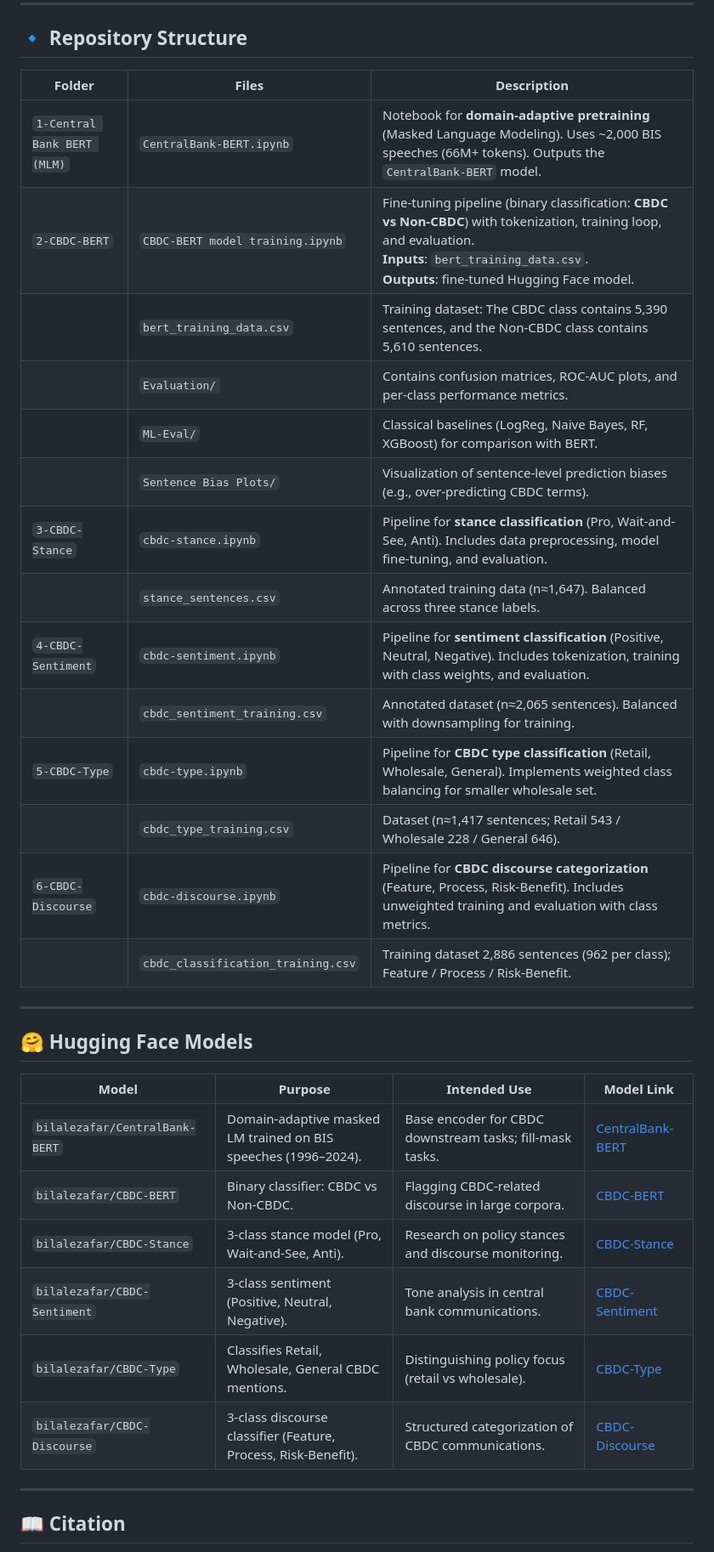
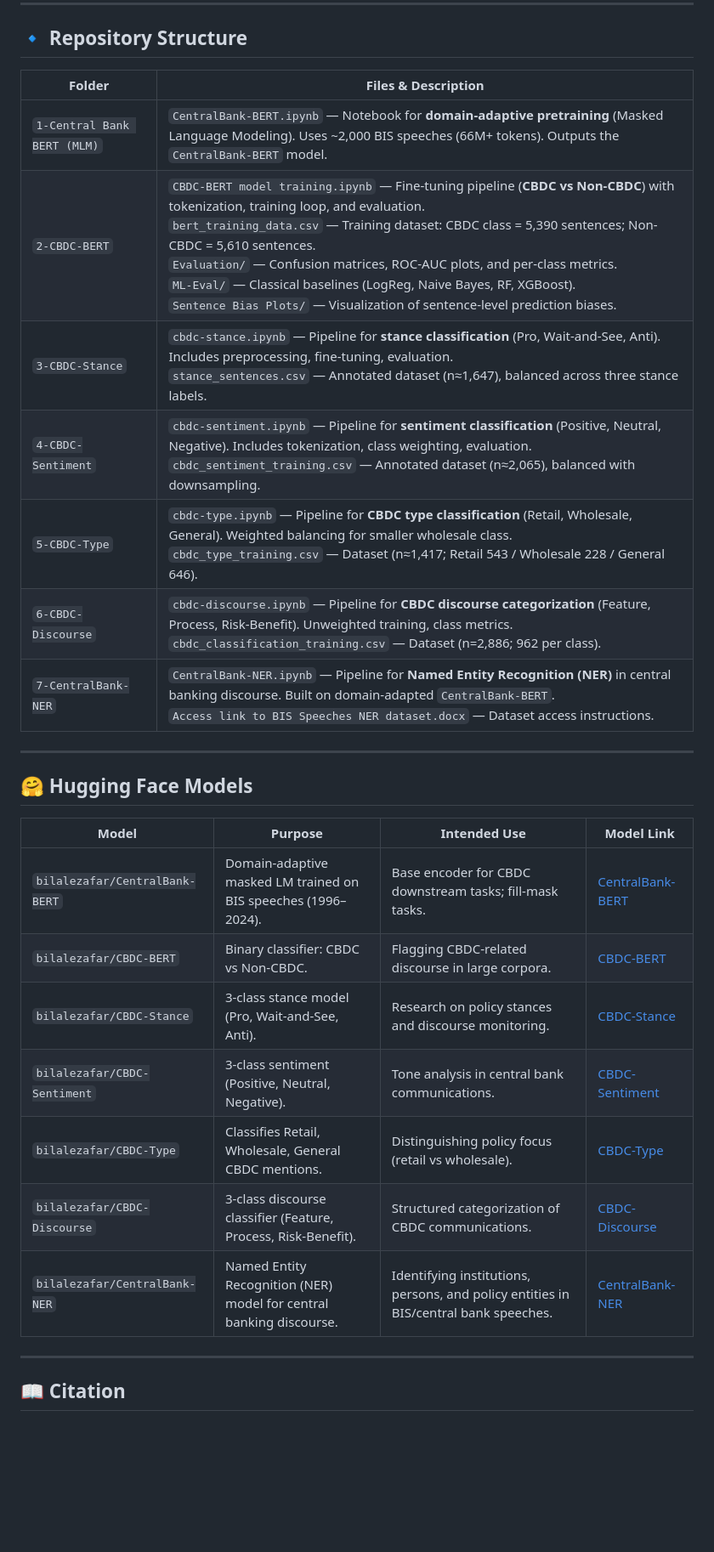
Before and after one commit to bilalezafar/CentralBank-BERT, a Markdown page: README.md, the part around the change. Shown: that part at 85% size. GitHub-like rendering; blank space fills up the shorter version.

```diff
--- a/README.md
+++ b/README.md
@@ -14,35 +14,29 @@ The goal is to provide a reproducible and extensible resource for **policy resea
 
 ## 🔹 Repository Structure
 
-| **Folder**                  | **Files**                          | **Description**                                                                                                                                                                                                  |
-| --------------------------- | ---------------------------------- | ---------------------------------------------------------------------------------------------------------------------------------------------------------------------------------------------------------------- |
-| `1-Central Bank BERT (MLM)` | `CentralBank-BERT.ipynb`           | Notebook for **domain-adaptive pretraining** (Masked Language Modeling). Uses \~2,000 BIS speeches (66M+ tokens). Outputs the `CentralBank-BERT` model.                                                          |
-| `2-CBDC-BERT`               | `CBDC-BERT model training.ipynb`   | Fine-tuning pipeline (binary classification: **CBDC vs Non-CBDC**) with tokenization, training loop, and evaluation. <br> **Inputs**: `bert_training_data.csv`. <br> **Outputs**: fine-tuned Hugging Face model. |
-|                             | `bert_training_data.csv`           | Training dataset: The CBDC class contains 5,390 sentences, and the Non-CBDC class contains 5,610 sentences.                                                                                                               |
-|                             | `Evaluation/`                      | Contains confusion matrices, ROC-AUC plots, and per-class performance metrics.                                                                                                                                   |
-|                             | `ML-Eval/`                         | Classical baselines (LogReg, Naive Bayes, RF, XGBoost) for comparison with BERT.                                                                                                                                 |
-|                             | `Sentence Bias Plots/`             | Visualization of sentence-level prediction biases (e.g., over-predicting CBDC terms).                                                                                                                            |
-| `3-CBDC-Stance`             | `cbdc-stance.ipynb`                | Pipeline for **stance classification** (Pro, Wait-and-See, Anti). Includes data preprocessing, model fine-tuning, and evaluation.                                                                                |
-|                             | `stance_sentences.csv`             | Annotated training data (n≈1,647). Balanced across three stance labels.                                                                                                                                          |
-| `4-CBDC-Sentiment`          | `cbdc-sentiment.ipynb`             | Pipeline for **sentiment classification** (Positive, Neutral, Negative). Includes tokenization, training with class weights, and evaluation.                                                                     |
-|                             | `cbdc_sentiment_training.csv`      | Annotated dataset (n≈2,065 sentences). Balanced with downsampling for training.                                                                                                                                  |
-| `5-CBDC-Type`               | `cbdc-type.ipynb`                  | Pipeline for **CBDC type classification** (Retail, Wholesale, General). Implements weighted class balancing for smaller wholesale set.                                                                           |
-|                             | `cbdc_type_training.csv`           | Dataset (n≈1,417 sentences; Retail 543 / Wholesale 228 / General 646).                                                                                                                                           |
-| `6-CBDC-Discourse`          | `cbdc-discourse.ipynb`             | Pipeline for **CBDC discourse categorization** (Feature, Process, Risk-Benefit). Includes unweighted training and evaluation with class metrics.                                                                 |
-|                             | `cbdc_classification_training.csv` | Training dataset 2,886 sentences (962 per class); Feature / Process / Risk-Benefit.                                                                                                                    |
+| **Folder**                  | **Files & Description**                                                                                                                                                                                                                                                                                                                                                                                                                                                                |
+| --------------------------- | -------------------------------------------------------------------------------------------------------------------------------------------------------------------------------------------------------------------------------------------------------------------------------------------------------------------------------------------------------------------------------------------------------------------------------------------------------------------------------------- |
+| `1-Central Bank BERT (MLM)` | `CentralBank-BERT.ipynb` — Notebook for **domain-adaptive pretraining** (Masked Language Modeling). Uses \~2,000 BIS speeches (66M+ tokens). Outputs the `CentralBank-BERT` model.                                                                                                                                                                                                                                                                                                     |
+| `2-CBDC-BERT`               | `CBDC-BERT model training.ipynb` — Fine-tuning pipeline (**CBDC vs Non-CBDC**) with tokenization, training loop, and evaluation. <br> `bert_training_data.csv` — Training dataset: CBDC class = 5,390 sentences; Non-CBDC = 5,610 sentences. <br> `Evaluation/` — Confusion matrices, ROC-AUC plots, and per-class metrics. <br> `ML-Eval/` — Classical baselines (LogReg, Naive Bayes, RF, XGBoost). <br> `Sentence Bias Plots/` — Visualization of sentence-level prediction biases. |
+| `3-CBDC-Stance`             | `cbdc-stance.ipynb` — Pipeline for **stance classification** (Pro, Wait-and-See, Anti). Includes preprocessing, fine-tuning, evaluation. <br> `stance_sentences.csv` — Annotated dataset (n≈1,647), balanced across three stance labels.                                                                                                                                                                                                                                               |
+| `4-CBDC-Sentiment`          | `cbdc-sentiment.ipynb` — Pipeline for **sentiment classification** (Positive, Neutral, Negative). Includes tokenization, class weighting, evaluation. <br> `cbdc_sentiment_training.csv` — Annotated dataset (n≈2,065), balanced with downsampling.                                                                                                                                                                                                                                    |
+| `5-CBDC-Type`               | `cbdc-type.ipynb` — Pipeline for **CBDC type classification** (Retail, Wholesale, General). Weighted balancing for smaller wholesale class. <br> `cbdc_type_training.csv` — Dataset (n≈1,417; Retail 543 / Wholesale 228 / General 646).                                                                                                                                                                                                                                               |
+| `6-CBDC-Discourse`          | `cbdc-discourse.ipynb` — Pipeline for **CBDC discourse categorization** (Feature, Process, Risk-Benefit). Unweighted training, class metrics. <br> `cbdc_classification_training.csv` — Dataset (n=2,886; 962 per class).                                                                                                                                                                                                                                                              |
+| `7-CentralBank-NER`         | `CentralBank-NER.ipynb` — Pipeline for **Named Entity Recognition (NER)** in central banking discourse. Built on domain-adapted `CentralBank-BERT`. <br> `Access link to BIS Speeches NER dataset.docx` — Dataset access instructions.                                                                                                                                                                                                                                                 |
 
 ---
-
 ## 🤗 Hugging Face Models
 
-| **Model**                      | **Purpose**                                      | **Intended Use**                                         | **Model Link**                                                          |
-| ------------------------------ | -------------------------------------------------------------- | -------------------------------------------------------- | ----------------------------------------------------------------------- |
-| `bilalezafar/CentralBank-BERT` | Domain-adaptive masked LM trained on BIS speeches (1996–2024). | Base encoder for CBDC downstream tasks; fill-mask tasks. | [CentralBank-BERT](https://huggingface.co/bilalzafar/CentralBank-BERT) |
-| `bilalezafar/CBDC-BERT`        | Binary classifier: CBDC vs Non-CBDC.                           | Flagging CBDC-related discourse in large corpora.        | [CBDC-BERT](https://huggingface.co/bilalzafar/CBDC-BERT)               |
-| `bilalezafar/CBDC-Stance`      | 3-class stance model (Pro, Wait-and-See, Anti).                | Research on policy stances and discourse monitoring.     | [CBDC-Stance](https://huggingface.co/bilalzafar/CBDC-Stance)           |
-| `bilalezafar/CBDC-Sentiment`   | 3-class sentiment (Positive, Neutral, Negative).               | Tone analysis in central bank communications.            | [CBDC-Sentiment](https://huggingface.co/bilalzafar/CBDC-Sentiment)     |
-| `bilalezafar/CBDC-Type`        | Classifies Retail, Wholesale, General CBDC mentions.           | Distinguishing policy focus (retail vs wholesale).       | [CBDC-Type](https://huggingface.co/bilalzafar/CBDC-Type)               |
-| `bilalezafar/CBDC-Discourse`   | 3-class discourse classifier (Feature, Process, Risk-Benefit). | Structured categorization of CBDC communications.        | [CBDC-Discourse](https://huggingface.co/bilalzafar/CBDC-Discourse)     |
+| Model                          | Purpose                                                             | Intended Use                                                                         | Model Link                                                              |
+| ------------------------------ | ------------------------------------------------------------------- | ------------------------------------------------------------------------------------ | ----------------------------------------------------------------------- |
+| `bilalezafar/CentralBank-BERT` | Domain-adaptive masked LM trained on BIS speeches (1996–2024).      | Base encoder for CBDC downstream tasks; fill-mask tasks.                             | [CentralBank-BERT](https://huggingface.co/bilalzafar/CentralBank-BERT) |
+| `bilalezafar/CBDC-BERT`        | Binary classifier: CBDC vs Non-CBDC.                                | Flagging CBDC-related discourse in large corpora.                                    | [CBDC-BERT](https://huggingface.co/bilalzafar/CBDC-BERT)               |
+| `bilalezafar/CBDC-Stance`      | 3-class stance model (Pro, Wait-and-See, Anti).                     | Research on policy stances and discourse monitoring.                                 | [CBDC-Stance](https://huggingface.co/bilalzafar/CBDC-Stance)           |
+| `bilalezafar/CBDC-Sentiment`   | 3-class sentiment (Positive, Neutral, Negative).                    | Tone analysis in central bank communications.                                        | [CBDC-Sentiment](https://huggingface.co/bilalzafar/CBDC-Sentiment)     |
+| `bilalezafar/CBDC-Type`        | Classifies Retail, Wholesale, General CBDC mentions.                | Distinguishing policy focus (retail vs wholesale).                                   | [CBDC-Type](https://huggingface.co/bilalzafar/CBDC-Type)               |
+| `bilalezafar/CBDC-Discourse`   | 3-class discourse classifier (Feature, Process, Risk-Benefit).      | Structured categorization of CBDC communications.                                    | [CBDC-Discourse](https://huggingface.co/bilalzafar/CBDC-Discourse)     |
+| `bilalezafar/CentralBank-NER`  | Named Entity Recognition (NER) model for central banking discourse. | Identifying institutions, persons, and policy entities in BIS/central bank speeches. | [CentralBank-NER](https://huggingface.co/bilalzafar/CentralBank-NER)   |
+
 
 ---
 
```
